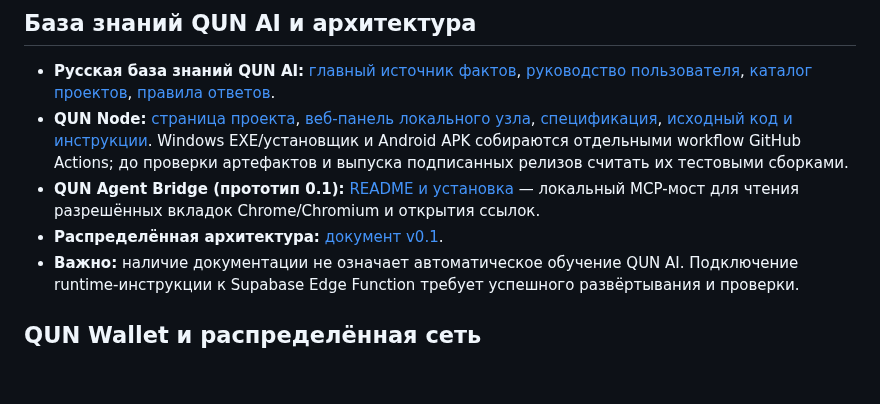
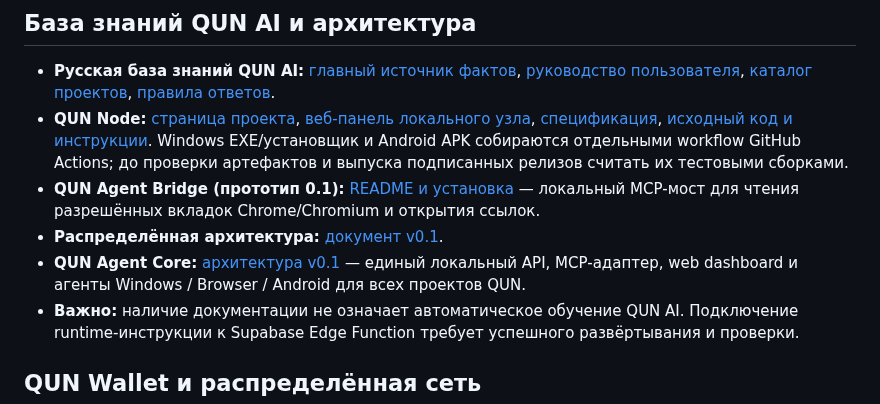
Before and after one commit to Serega40in/QUN, a Markdown page: README.md, the part around the change. Rendered like a GitHub page; blank space fills up the shorter version.

Commit message:
docs(qun): link QUN Agent Core architecture

```diff
--- a/README.md
+++ b/README.md
@@ -42,6 +42,7 @@
 - **QUN Node:** [страница проекта](https://serega40in.github.io/QUN/node/), [веб-панель локального узла](https://serega40in.github.io/QUN/node/dashboard/), [спецификация](docs/qun-ai/knowledge/04-qun-node-storage-01.md), [исходный код и инструкции](services/qun-node/README.md). Windows EXE/установщик и Android APK собираются отдельными workflow GitHub Actions; до проверки артефактов и выпуска подписанных релизов считать их тестовыми сборками.
 - **QUN Agent Bridge (прототип 0.1):** [README и установка](services/agent-bridge/README.md) — локальный MCP-мост для чтения разрешённых вкладок Chrome/Chromium и открытия ссылок.
 - **Распределённая архитектура:** [документ v0.1](docs/architecture/distributed-backend.md).
+- **QUN Agent Core:** [архитектура v0.1](docs/architecture/qun-agent-core-v0.1.md) — единый локальный API, MCP-адаптер, web dashboard и агенты Windows / Browser / Android для всех проектов QUN.
 - **Важно:** наличие документации не означает автоматическое обучение QUN AI. Подключение runtime-инструкции к Supabase Edge Function требует успешного развёртывания и проверки.
 
 ## QUN Wallet и распределённая сеть
```
